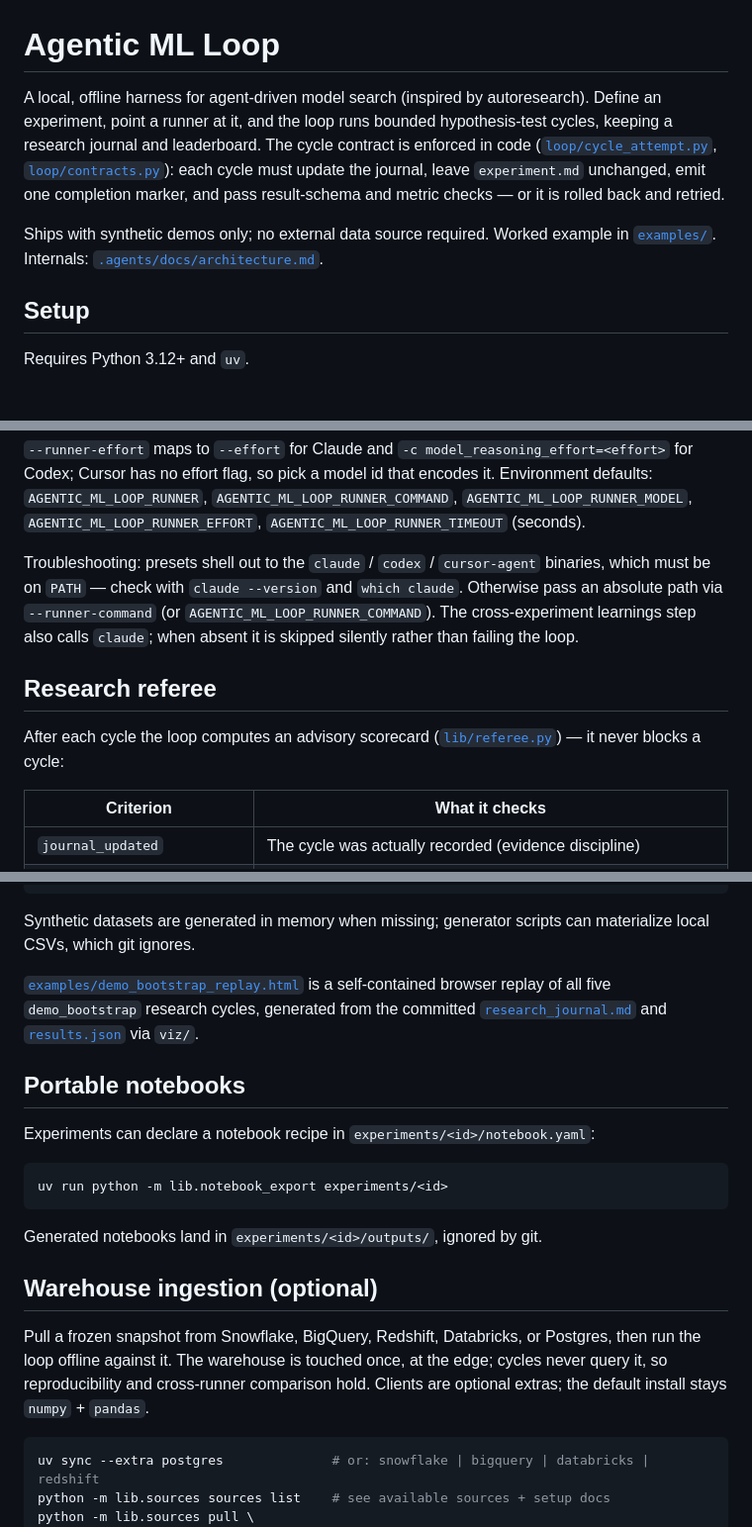
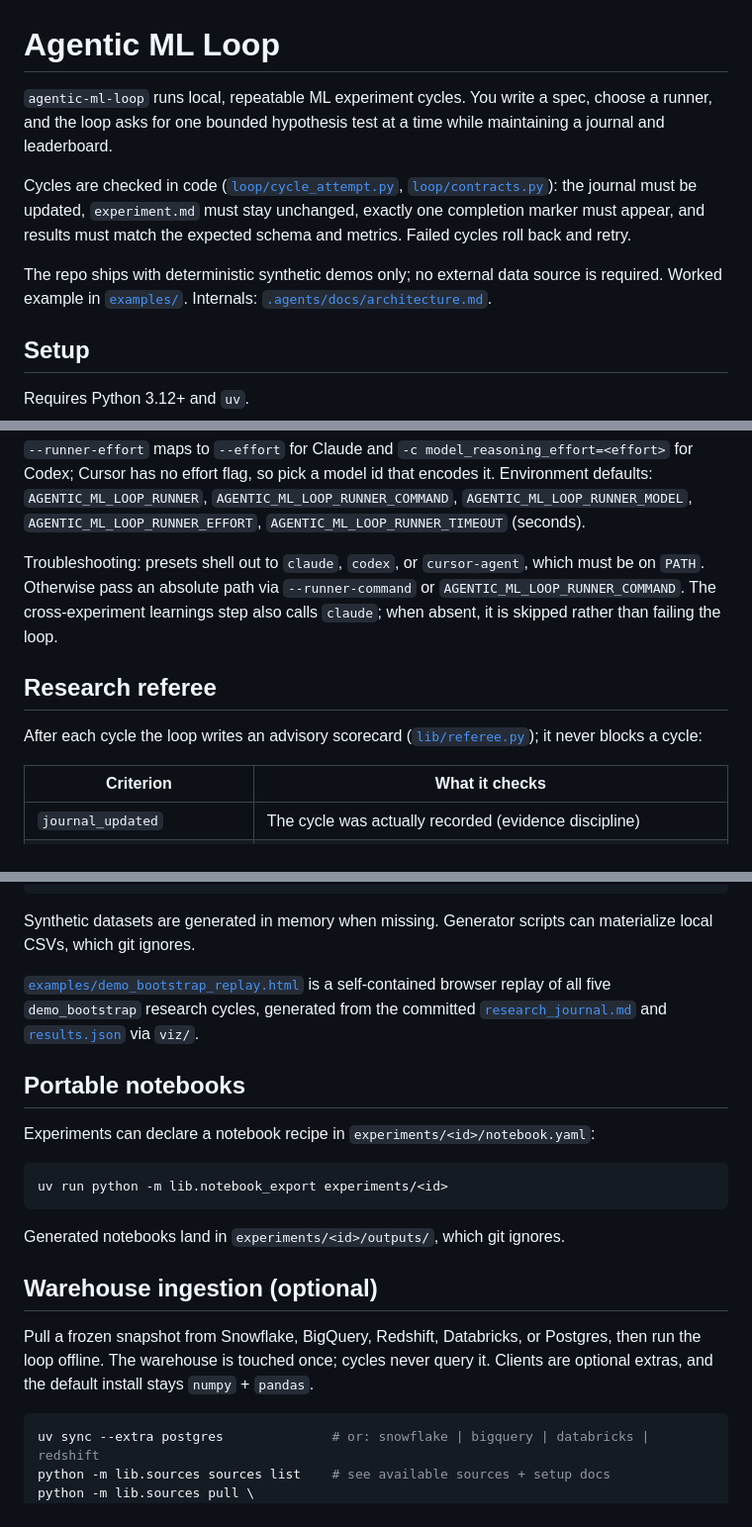
Before and after one commit to adamthuvesen/agentic-ml-loop, a Markdown page: README.md, 3 parts joined by grey strips. Shown at 99% size. GitHub-like rendering; blank space fills up the shorter version.

Commit message:
docs: polish public readme (#10)

````diff
--- a/README.md
+++ b/README.md
@@ -1,15 +1,17 @@
 # Agentic ML Loop
 
-A local, offline harness for agent-driven model search (inspired by
-autoresearch). Define an experiment, point a runner at it, and the loop runs
-bounded hypothesis-test cycles, keeping a research journal and leaderboard.
-The cycle contract is enforced in code ([`loop/cycle_attempt.py`](loop/cycle_attempt.py),
-[`loop/contracts.py`](loop/contracts.py)): each cycle must update the journal,
-leave `experiment.md` unchanged, emit one completion marker, and pass
-result-schema and metric checks — or it is rolled back and retried.
+`agentic-ml-loop` runs local, repeatable ML experiment cycles. You write a spec,
+choose a runner, and the loop asks for one bounded hypothesis test at a time
+while maintaining a journal and leaderboard.
 
-Ships with synthetic demos only; no external data source required. Worked
-example in [`examples/`](examples/). Internals:
+Cycles are checked in code ([`loop/cycle_attempt.py`](loop/cycle_attempt.py),
+[`loop/contracts.py`](loop/contracts.py)): the journal must be updated,
+`experiment.md` must stay unchanged, exactly one completion marker must appear,
+and results must match the expected schema and metrics. Failed cycles roll back
+and retry.
+
+The repo ships with deterministic synthetic demos only; no external data source
+is required. Worked example in [`examples/`](examples/). Internals:
 [`.agents/docs/architecture.md`](.agents/docs/architecture.md).
 
 ## Setup
@@ -62,16 +64,15 @@ pick a model id that encodes it. Environment defaults: `AGENTIC_ML_LOOP_RUNNER`,
 `AGENTIC_ML_LOOP_RUNNER_COMMAND`, `AGENTIC_ML_LOOP_RUNNER_MODEL`,
 `AGENTIC_ML_LOOP_RUNNER_EFFORT`, `AGENTIC_ML_LOOP_RUNNER_TIMEOUT` (seconds).
 
-Troubleshooting: presets shell out to the `claude` / `codex` / `cursor-agent`
-binaries, which must be on `PATH` — check with `claude --version` and
-`which claude`. Otherwise pass an absolute path via `--runner-command` (or
-`AGENTIC_ML_LOOP_RUNNER_COMMAND`). The cross-experiment learnings step also
-calls `claude`; when absent it is skipped silently rather than failing the loop.
+Troubleshooting: presets shell out to `claude`, `codex`, or `cursor-agent`,
+which must be on `PATH`. Otherwise pass an absolute path via `--runner-command`
+or `AGENTIC_ML_LOOP_RUNNER_COMMAND`. The cross-experiment learnings step also
+calls `claude`; when absent, it is skipped rather than failing the loop.
 
 ## Research referee
 
-After each cycle the loop computes an advisory scorecard
-([`lib/referee.py`](lib/referee.py)) — it never blocks a cycle:
+After each cycle the loop writes an advisory scorecard
+([`lib/referee.py`](lib/referee.py)); it never blocks a cycle:
 
 | Criterion | What it checks |
 | --- | --- |
@@ -117,7 +118,7 @@ uv run python experiment.py validate experiments/demo_bootstrap
 uv run python -m loop status experiments/demo_bootstrap
 ```
 
-Synthetic datasets are generated in memory when missing; generator scripts can
+Synthetic datasets are generated in memory when missing. Generator scripts can
 materialize local CSVs, which git ignores.
 
 [`examples/demo_bootstrap_replay.html`](examples/demo_bootstrap_replay.html) is
@@ -134,15 +135,14 @@ Experiments can declare a notebook recipe in `experiments/<id>/notebook.yaml`:
 uv run python -m lib.notebook_export experiments/<id>
 ```
 
-Generated notebooks land in `experiments/<id>/outputs/`, ignored by git.
+Generated notebooks land in `experiments/<id>/outputs/`, which git ignores.
 
 ## Warehouse ingestion (optional)
 
 Pull a frozen snapshot from Snowflake, BigQuery, Redshift, Databricks, or
-Postgres, then run the loop offline against it. The warehouse is touched once,
-at the edge; cycles never query it, so reproducibility and cross-runner
-comparison hold. Clients are optional extras; the default install stays
-`numpy` + `pandas`.
+Postgres, then run the loop offline. The warehouse is touched once; cycles never
+query it. Clients are optional extras, and the default install stays `numpy` +
+`pandas`.
 
 ```bash
 uv sync --extra postgres              # or: snowflake | bigquery | databricks | redshift
````
Also changed, not shown: other parts of README.md (+7 -7 lines).
